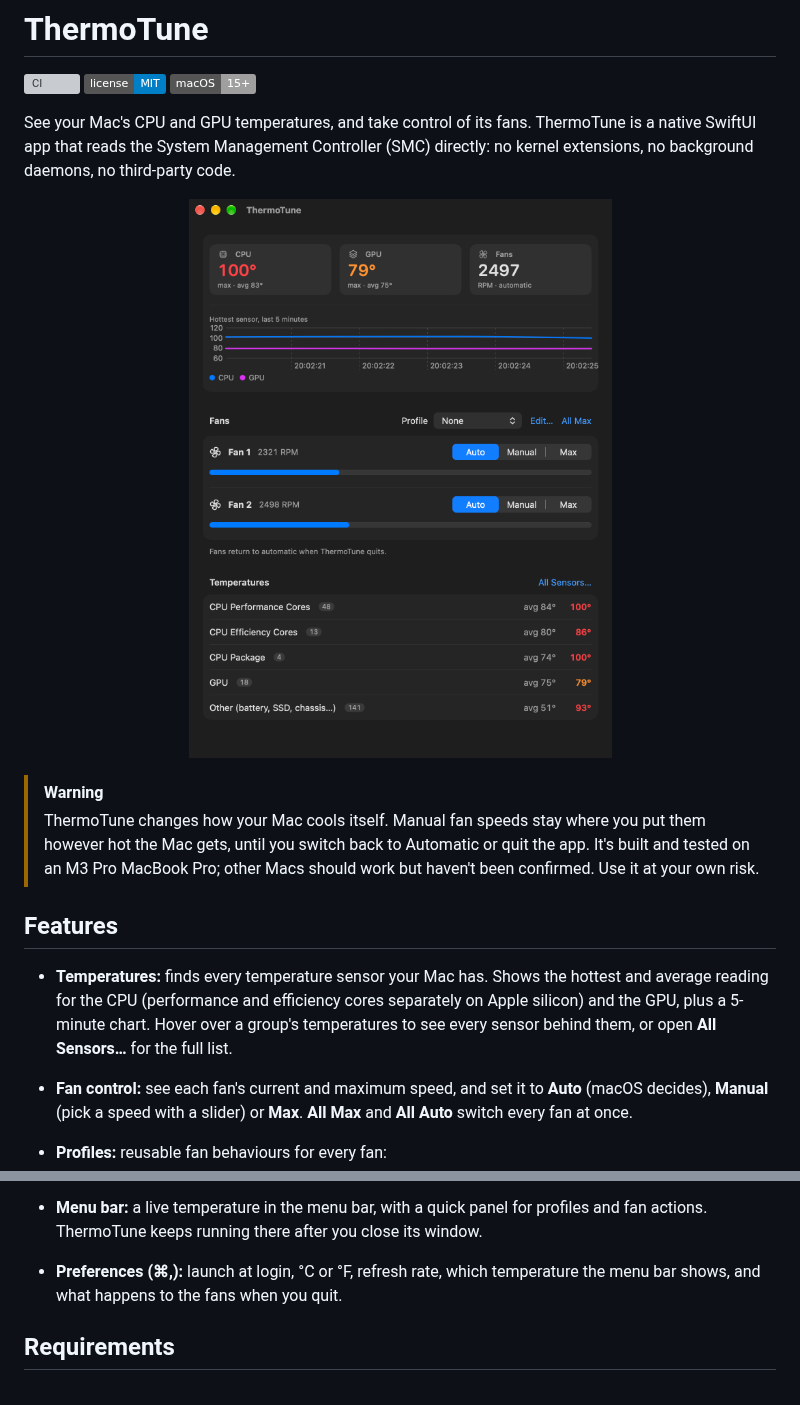
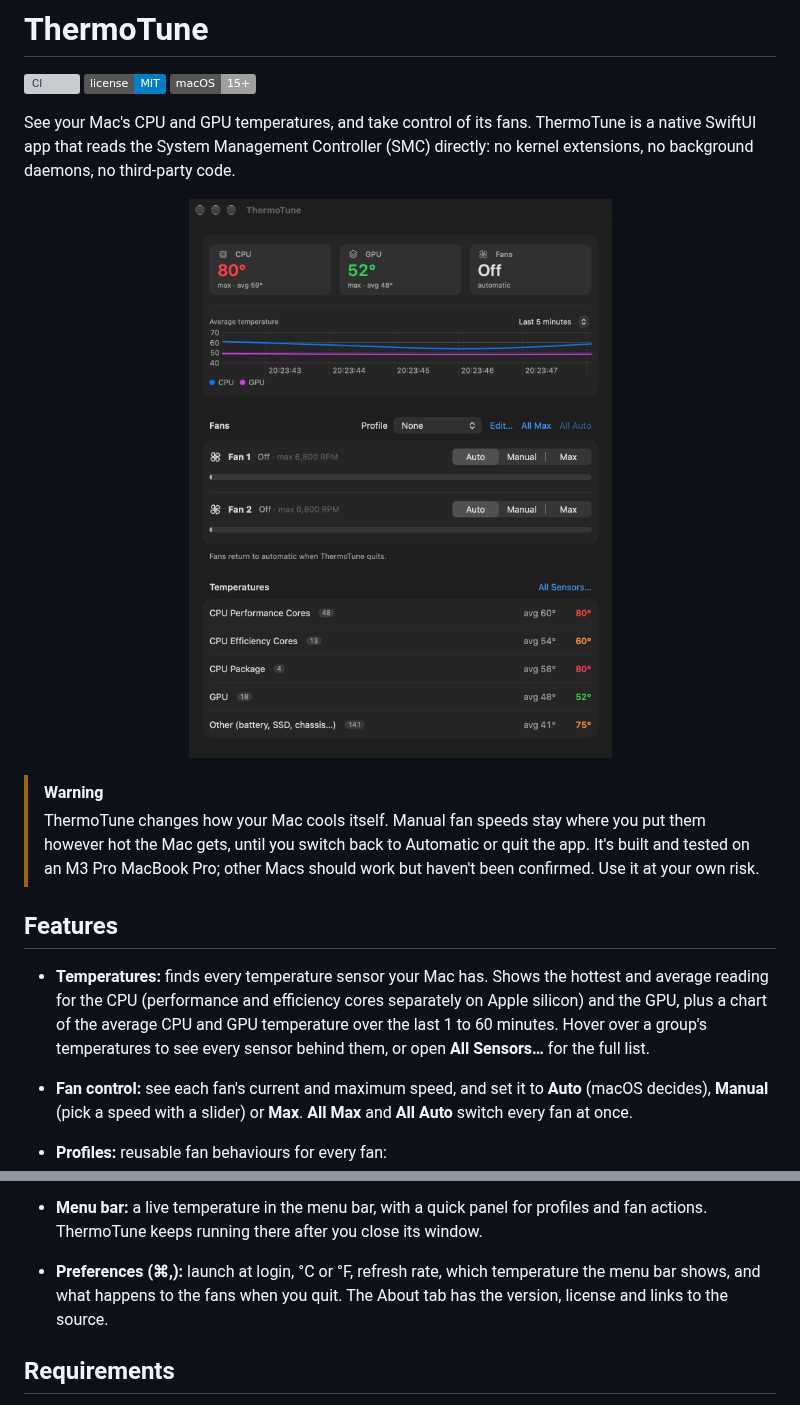
Before and after one commit to armendu/ThermoTune, a Markdown page: README.md, 2 parts joined by grey strips. Drawn GitHub-style; pictures changed too: docs/main-window.png; badges without logos; grey boxes are pictures that could not be loaded.

Commit message:
docs: describe the average chart and About tab, refresh the screenshot

```diff
--- a/README.md
+++ b/README.md
@@ -22,7 +22,7 @@ no background daemons, no third-party code.
 
 - **Temperatures:** finds every temperature sensor your Mac has. Shows the hottest and average
   reading for the CPU (performance and efficiency cores separately on Apple silicon) and the
-  GPU, plus a 5-minute chart. Hover over a group's temperatures to see every sensor behind
+  GPU, plus a chart of the average CPU and GPU temperature over the last 1 to 60 minutes. Hover over a group's temperatures to see every sensor behind
   them, or open **All Sensors…** for the full list.
 - **Fan control:** see each fan's current and maximum speed, and set it to **Auto** (macOS
   decides), **Manual** (pick a speed with a slider) or **Max**. **All Max** and **All Auto**
@@ -39,7 +39,8 @@ no background daemons, no third-party code.
 - **Menu bar:** a live temperature in the menu bar, with a quick panel for profiles and fan
   actions. ThermoTune keeps running there after you close its window.
 - **Preferences (⌘,):** launch at login, °C or °F, refresh rate, which temperature the menu bar
-  shows, and what happens to the fans when you quit.
+  shows, and what happens to the fans when you quit. The About tab has the version, license
+  and links to the source.
 
 ## Requirements
 
```
Also changed, not shown: other parts of README.md (+1 -1 lines).
